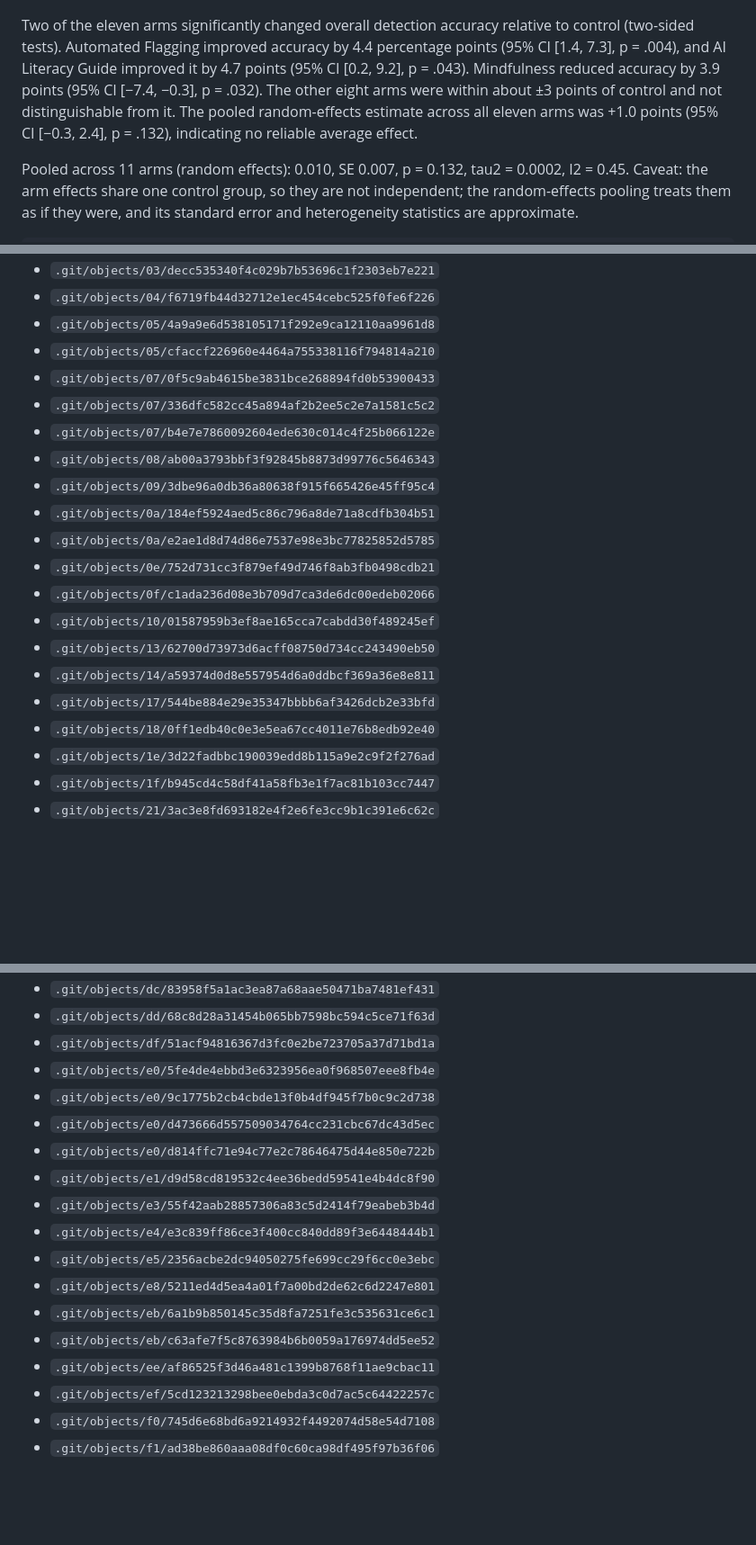
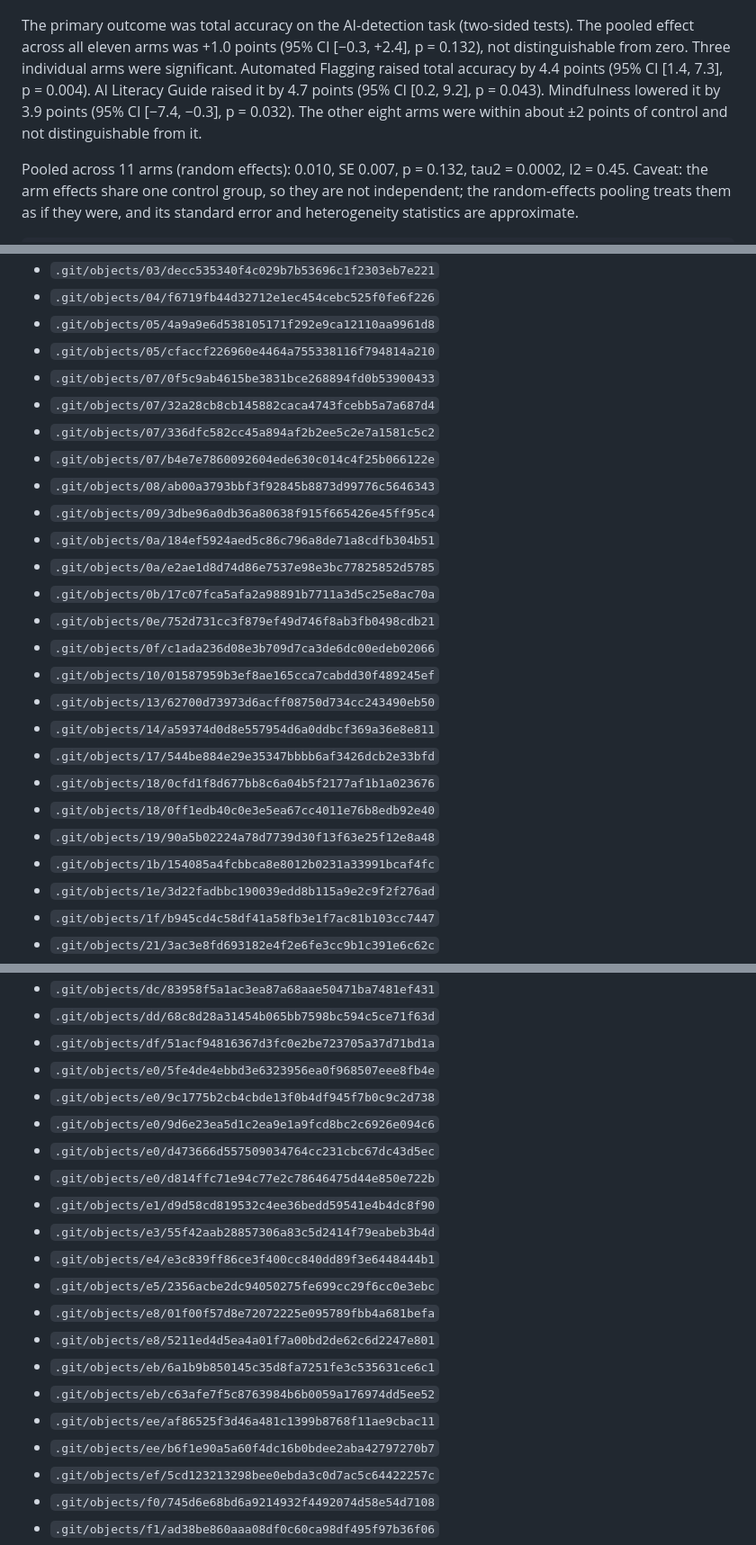
Before and after one commit to yrvelez/ai-discernment, a Markdown page: report.md, 3 parts joined by grey strips. Shown: that part at 90% size. Rendered like a GitHub page; blank space fills up the shorter version.

```diff
--- a/report.md
+++ b/report.md
@@ -37,7 +39,7 @@ The study was pre-registered on AsPredicted (#151,281) on 2023-11-15; some data
 
 ![H1: effect by arm](figures/H1_arms.png)
 
-Two of the eleven arms significantly changed overall detection accuracy relative to control (two-sided tests). Automated Flagging improved accuracy by 4.4 percentage points (95% CI [1.4, 7.3], p = .004), and AI Literacy Guide improved it by 4.7 points (95% CI [0.2, 9.2], p = .043). Mindfulness reduced accuracy by 3.9 points (95% CI [−7.4, −0.3], p = .032). The other eight arms were within about ±3 points of control and not distinguishable from it. The pooled random-effects estimate across all eleven arms was +1.0 points (95% CI [−0.3, 2.4], p = .132), indicating no reliable average effect.
+The primary outcome was total accuracy on the AI-detection task (two-sided tests). The pooled effect across all eleven arms was +1.0 points (95% CI [−0.3, +2.4], p = 0.132), not distinguishable from zero. Three individual arms were significant. Automated Flagging raised total accuracy by 4.4 points (95% CI [1.4, 7.3], p = 0.004). AI Literacy Guide raised it by 4.7 points (95% CI [0.2, 9.2], p = 0.043). Mindfulness lowered it by 3.9 points (95% CI [−7.4, −0.3], p = 0.032). The other eight arms were within about ±2 points of control and not distinguishable from it.
 
 Pooled across 11 arms (random effects): 0.010, SE 0.007, p = 0.132, tau2 = 0.0002, I2 = 0.45. Caveat: the arm effects share one control group, so they are not independent; the random-effects pooling treats them as if they were, and its standard error and heterogeneity statistics are approximate.
 
@@ -398,19 +399,24 @@ Data files: `data/raw_tidy.csv` (tidy export, identifiers removed), `data/clean.
 - `.git/objects/05/4a9a9e6d538105171f292e9ca12110aa9961d8`
 - `.git/objects/05/cfaccf226960e4464a755338116f794814a210`
 - `.git/objects/07/0f5c9ab4615be3831bce268894fd0b53900433`
+- `.git/objects/07/32a28cb8cb145882caca4743fcebb5a7a687d4`
 - `.git/objects/07/336dfc582cc45a894af2b2ee5c2e7a1581c5c2`
 - `.git/objects/07/b4e7e7860092604ede630c014c4f25b066122e`
 - `.git/objects/08/ab00a3793bbf3f92845b8873d99776c5646343`
 - `.git/objects/09/3dbe96a0db36a80638f915f665426e45ff95c4`
 - `.git/objects/0a/184ef5924aed5c86c796a8de71a8cdfb304b51`
 - `.git/objects/0a/e2ae1d8d74d86e7537e98e3bc77825852d5785`
+- `.git/objects/0b/17c07fca5afa2a98891b7711a3d5c25e8ac70a`
 - `.git/objects/0e/752d731cc3f879ef49d746f8ab3fb0498cdb21`
 - `.git/objects/0f/c1ada236d08e3b709d7ca3de6dc00edeb02066`
 - `.git/objects/10/01587959b3ef8ae165cca7cabdd30f489245ef`
 - `.git/objects/13/62700d73973d6acff08750d734cc243490eb50`
 - `.git/objects/14/a59374d0d8e557954d6a0ddbcf369a36e8e811`
 - `.git/objects/17/544be884e29e35347bbbb6af3426dcb2e33bfd`
+- `.git/objects/18/0cfd1f8d677bb8c6a04b5f2177af1b1a023676`
 - `.git/objects/18/0ff1edb40c0e3e5ea67cc4011e76b8edb92e40`
+- `.git/objects/19/90a5b02224a78d7739d30f13f63e25f12e8a48`
+- `.git/objects/1b/154085a4fcbbca8e8012b0231a33991bcaf4fc`
 - `.git/objects/1e/3d22fadbbc190039edd8b115a9e2c9f2f276ad`
 - `.git/objects/1f/b945cd4c58df41a58fb3e1f7ac81b103cc7447`
 - `.git/objects/21/3ac3e8fd693182e4f2e6fe3cc9b1c391e6c62c`
@@ -583,16 +600,19 @@ Data files: `data/raw_tidy.csv` (tidy export, identifiers removed), `data/clean.
 - `.git/objects/df/51acf94816367d3fc0e2be723705a37d71bd1a`
 - `.git/objects/e0/5fe4de4ebbd3e6323956ea0f968507eee8fb4e`
 - `.git/objects/e0/9c1775b2cb4cbde13f0b4df945f7b0c9c2d738`
+- `.git/objects/e0/9d6e23ea5d1c2ea9e1a9fcd8bc2c6926e094c6`
 - `.git/objects/e0/d473666d557509034764cc231cbc67dc43d5ec`
 - `.git/objects/e0/d814ffc71e94c77e2c78646475d44e850e722b`
 - `.git/objects/e1/d9d58cd819532c4ee36bedd59541e4b4dc8f90`
 - `.git/objects/e3/55f42aab28857306a83c5d2414f79eabeb3b4d`
 - `.git/objects/e4/e3c839ff86ce3f400cc840dd89f3e6448444b1`
 - `.git/objects/e5/2356acbe2dc94050275fe699cc29f6cc0e3ebc`
+- `.git/objects/e8/01f00f57d8e72072225e095789fbb4a681befa`
 - `.git/objects/e8/5211ed4d5ea4a01f7a00bd2de62c6d2247e801`
 - `.git/objects/eb/6a1b9b850145c35d8fa7251fe3c535631ce6c1`
 - `.git/objects/eb/c63afe7f5c8763984b6b0059a176974dd5ee52`
 - `.git/objects/ee/af86525f3d46a481c1399b8768f11ae9cbac11`
+- `.git/objects/ee/b6f1e90a5a60f4dc16b0bdee2aba42797270b7`
 - `.git/objects/ef/5cd123213298bee0ebda3c0d7ac5c64422257c`
 - `.git/objects/f0/745d6e68bd6a9214932f4492074d58e54d7108`
 - `.git/objects/f1/ad38be860aaa08df0c60ca98df495f97b36f06`
```
Also changed, not shown: other parts of report.md (+85 -73 lines), review.md (+17 -17 lines), figures/E1_attention_check_robustness.png (deleted), figures/E1_political_interest.png (added), figures/E2_age_heterogeneity_arm10.png (deleted), figures/E3_ai_familiarity.png (added), 12 other files.
